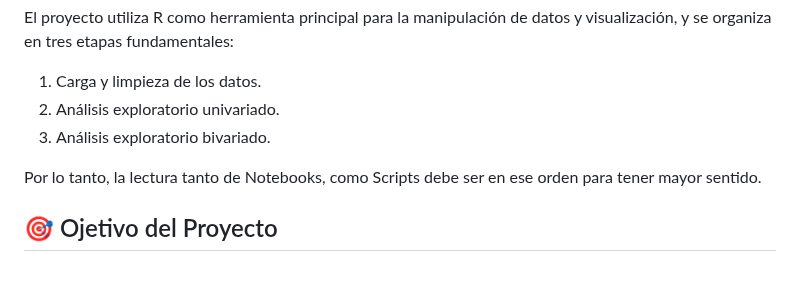
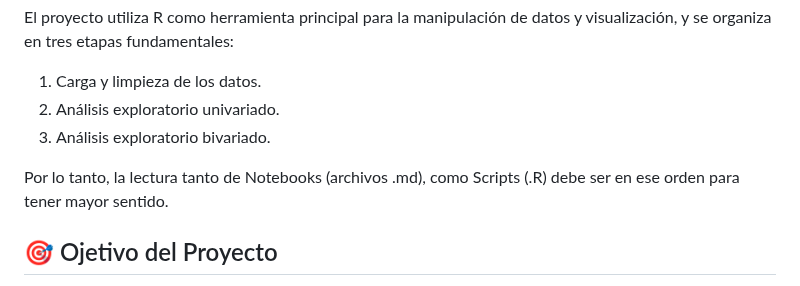
Before and after one commit to rolivaresIA/EDA_Twitch, a Markdown page: README.md, the part around the change. GitHub-like rendering.

```diff
--- a/README.md
+++ b/README.md
@@ -18,7 +18,7 @@ El proyecto utiliza R como herramienta principal para la manipulación de datos
 2) Análisis exploratorio univariado.
 3) Análisis exploratorio bivariado.
 
-Por lo tanto, la lectura tanto de Notebooks, como Scripts debe ser en ese orden para tener mayor sentido.
+Por lo tanto, la lectura tanto de Notebooks (archivos .md), como Scripts (.R) debe ser en ese orden para tener mayor sentido.
 
 ## 🎯 Ojetivo del Proyecto
 
```
